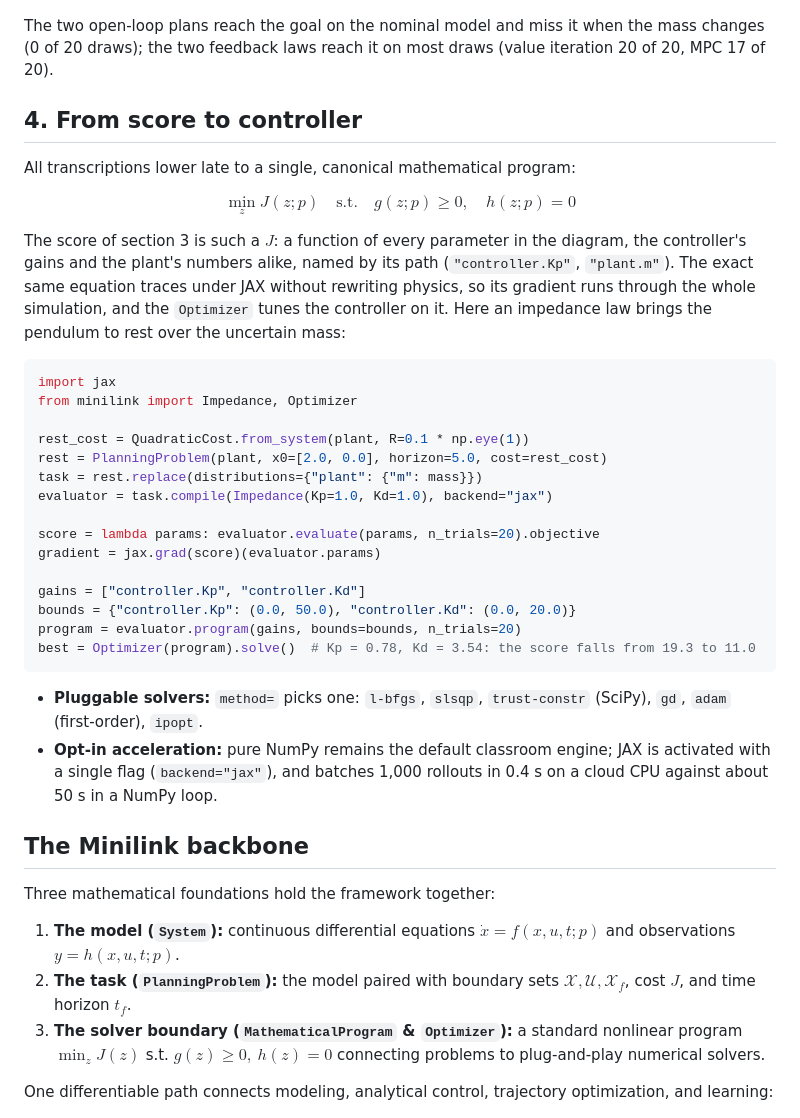
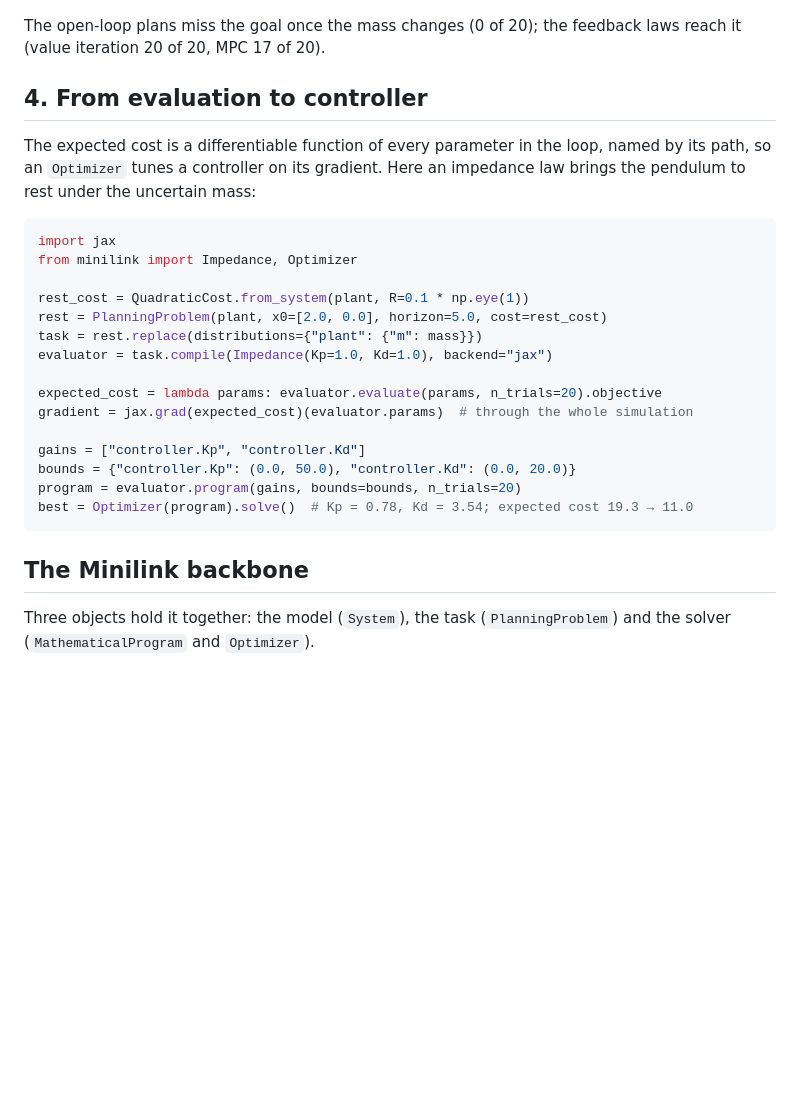
Before and after one commit to alx87grd/minilink, a Markdown page: README.md, the part around one of its changes. Rendered like a GitHub page; blank space fills up the shorter version.

````diff
--- a/README.md
+++ b/README.md
@@ -114,15 +132,11 @@ comparison.plot_simulated_trajectory()
 
 ![The angular rate of each controller's twenty runs](./docs/_static/comparison_runs.png)
 
-The two open-loop plans reach the goal on the nominal model and miss it when the mass changes (0 of 20 draws); the two feedback laws reach it on most draws (value iteration 20 of 20, MPC 17 of 20).
+The open-loop plans miss the goal once the mass changes (0 of 20); the feedback laws reach it (value iteration 20 of 20, MPC 17 of 20).
 
-## 4. From score to controller
+## 4. From evaluation to controller
 
-All transcriptions lower late to a single, canonical mathematical program:
-
-$$\min_z J(z; p) \quad \text{s.t.} \quad g(z; p) \ge 0, \quad h(z; p) = 0$$
-
-The score of section 3 is such a $J$: a function of every parameter in the diagram, the controller's gains and the plant's numbers alike, named by its path (`"controller.Kp"`, `"plant.m"`). The exact same equation traces under JAX without rewriting physics, so its gradient runs through the whole simulation, and the `Optimizer` tunes the controller on it. Here an impedance law brings the pendulum to rest over the uncertain mass:
+The expected cost is a differentiable function of every parameter in the loop, named by its path, so an `Optimizer` tunes a controller on its gradient. Here an impedance law brings the pendulum to rest under the uncertain mass:
 
 ```python
 import jax
@@ -133,26 +147,18 @@ rest = PlanningProblem(plant, x0=[2.0, 0.0], horizon=5.0, cost=rest_cost)
 task = rest.replace(distributions={"plant": {"m": mass}})
 evaluator = task.compile(Impedance(Kp=1.0, Kd=1.0), backend="jax")
 
-score = lambda params: evaluator.evaluate(params, n_trials=20).objective
-gradient = jax.grad(score)(evaluator.params)
+expected_cost = lambda params: evaluator.evaluate(params, n_trials=20).objective
+gradient = jax.grad(expected_cost)(evaluator.params)  # through the whole simulation
 
 gains = ["controller.Kp", "controller.Kd"]
 bounds = {"controller.Kp": (0.0, 50.0), "controller.Kd": (0.0, 20.0)}
 program = evaluator.program(gains, bounds=bounds, n_trials=20)
-best = Optimizer(program).solve()  # Kp = 0.78, Kd = 3.54: the score falls from 19.3 to 11.0
+best = Optimizer(program).solve()  # Kp = 0.78, Kd = 3.54; expected cost 19.3 → 11.0
 ```
-
-- **Pluggable solvers:** `method=` picks one: `l-bfgs`, `slsqp`, `trust-constr` (SciPy), `gd`, `adam` (first-order), `ipopt`.
-- **Opt-in acceleration:** pure NumPy remains the default classroom engine; JAX is activated with a single flag (`backend="jax"`), and batches 1,000 rollouts in 0.4 s on a cloud CPU against about 50 s in a NumPy loop.
 
 ## The Minilink backbone
 
-Three mathematical foundations hold the framework together:
-1. **The model (`System`):** continuous differential equations $\dot{x} = f(x, u, t; p)$ and observations $y = h(x, u, t; p)$.
-2. **The task (`PlanningProblem`):** the model paired with boundary sets $\mathcal{X}, \mathcal{U}, \mathcal{X}_f$, cost $J$, and time horizon $t_f$.
-3. **The solver boundary (`MathematicalProgram` & `Optimizer`):** a standard nonlinear program $\min_z J(z)$ s.t. $g(z) \ge 0,\ h(z) = 0$ connecting problems to plug-and-play numerical solvers.
-
-One differentiable path connects modeling, analytical control, trajectory optimization, and learning:
+Three objects hold it together: the model (`System`), the task (`PlanningProblem`) and the solver (`MathematicalProgram` and `Optimizer`).
 
 ![The Minilink Backbone](./docs/_static/pipeline_map.png)
 
````
Also changed, not shown: other parts of README.md (+37 -22 lines), docs/_static/tool_breadth.png, 1 other file.
